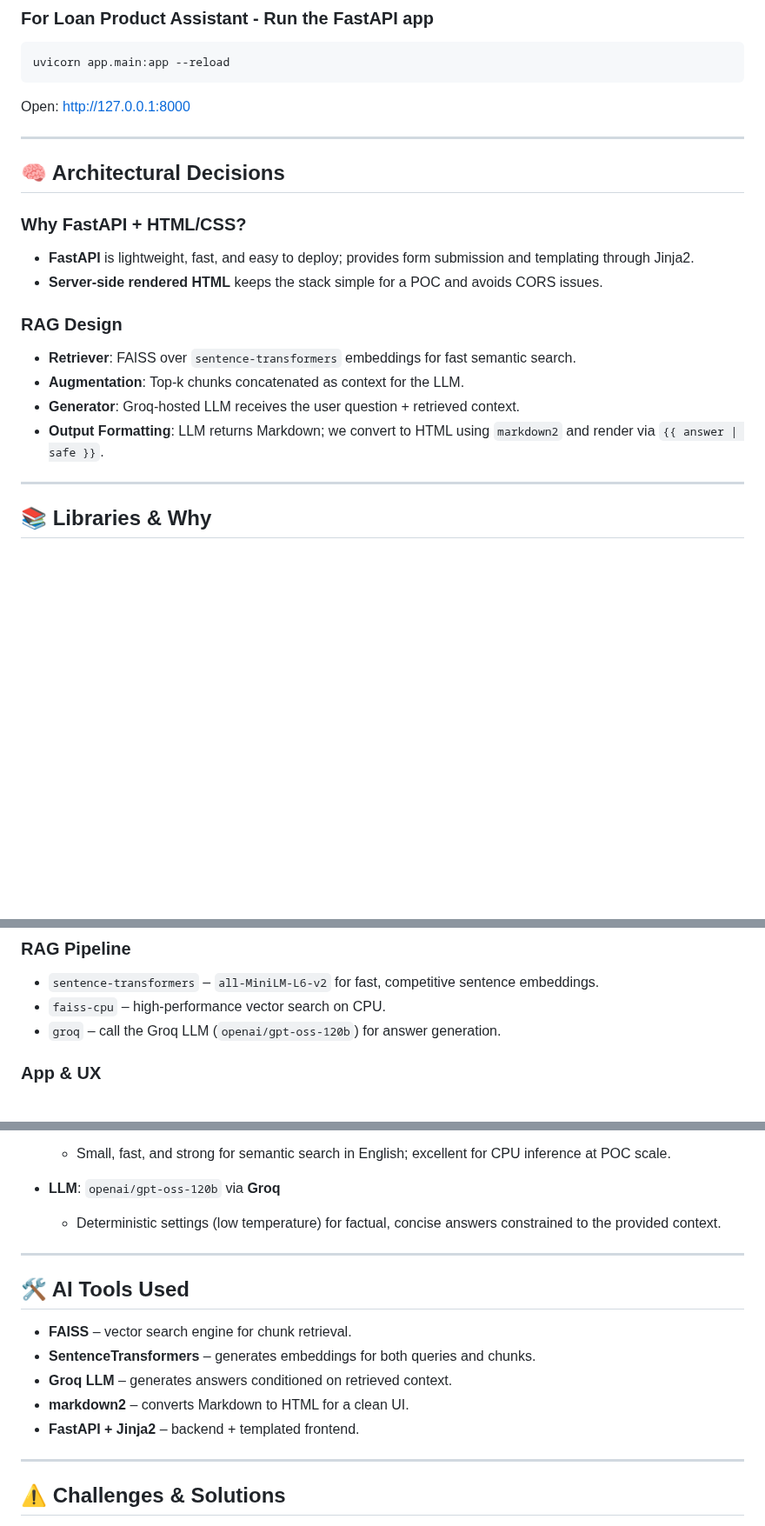
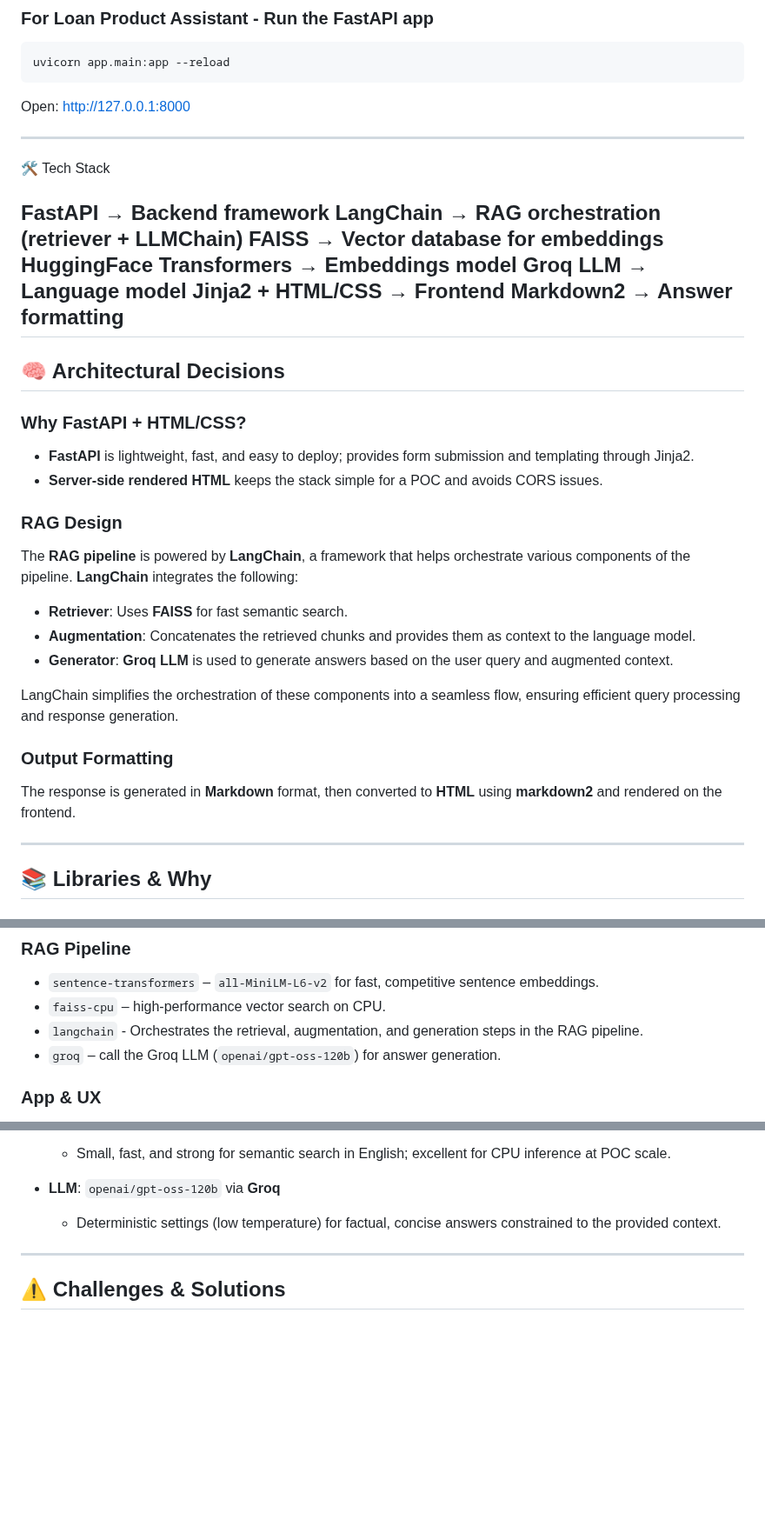
Before and after one commit to Yashashree125/Bank-of-Maharashtra-Loan-Product-Assistant, a Markdown page: README.md, 3 parts joined by grey strips. Shown at 87% size. Rendered like a GitHub page; blank space fills up the shorter version.

```diff
--- a/README.md
+++ b/README.md
@@ -66,7 +66,16 @@ uvicorn app.main:app --reload
 Open: [http://127.0.0.1:8000](http://127.0.0.1:8000)
 
 ---
+🛠️ Tech Stack
 
+FastAPI → Backend framework
+LangChain → RAG orchestration (retriever + LLMChain)
+FAISS → Vector database for embeddings
+HuggingFace Transformers → Embeddings model
+Groq LLM → Language model
+Jinja2 + HTML/CSS → Frontend
+Markdown2 → Answer formatting
+---
 
 ## 🧠 Architectural Decisions
 
@@ -77,10 +86,18 @@ Open: [http://127.0.0.1:8000](http://127.0.0.1:8000)
 
 ### RAG Design
 
-* **Retriever**: FAISS over `sentence-transformers` embeddings for fast semantic search.
-* **Augmentation**: Top‑k chunks concatenated as context for the LLM.
-* **Generator**: Groq‑hosted LLM receives the user question + retrieved context.
-* **Output Formatting**: LLM returns Markdown; we convert to HTML using `markdown2` and render via `{{ answer | safe }}`.
+The **RAG pipeline** is powered by **LangChain**, a framework that helps orchestrate various components of the pipeline. **LangChain** integrates the following:
+
+- **Retriever**: Uses **FAISS** for fast semantic search.
+- **Augmentation**: Concatenates the retrieved chunks and provides them as context to the language model.
+- **Generator**: **Groq LLM** is used to generate answers based on the user query and augmented context.
+
+LangChain simplifies the orchestration of these components into a seamless flow, ensuring efficient query processing and response generation.
+
+### Output Formatting
+
+The response is generated in **Markdown** format, then converted to **HTML** using **markdown2** and rendered on the frontend.
+
 
 ---
 
@@ -100,6 +117,7 @@ Open: [http://127.0.0.1:8000](http://127.0.0.1:8000)
 
 * `sentence-transformers` – `all-MiniLM-L6-v2` for fast, competitive sentence embeddings.
 * `faiss-cpu` – high‑performance vector search on CPU.
+* `langchain` - Orchestrates the retrieval, augmentation, and generation steps in the RAG pipeline.
 * `groq` – call the Groq LLM (`openai/gpt-oss-120b`) for answer generation.
 
 ### App & UX
@@ -134,16 +152,6 @@ Open: [http://127.0.0.1:8000](http://127.0.0.1:8000)
 
 ---
 
-## 🛠 AI Tools Used
-
-* **FAISS** – vector search engine for chunk retrieval.
-* **SentenceTransformers** – generates embeddings for both queries and chunks.
-* **Groq LLM** – generates answers conditioned on retrieved context.
-* **markdown2** – converts Markdown to HTML for a clean UI.
-* **FastAPI + Jinja2** – backend + templated frontend.
-
----
-
 ## ⚠️ Challenges & Solutions
 
 1. **Dynamic/JS-heavy pages**: Focused on static loan/product pages; filtered links heuristically (`loan|interest|maha-super`).
```
Also changed, not shown: other parts of README.md (+0 -1 lines).
